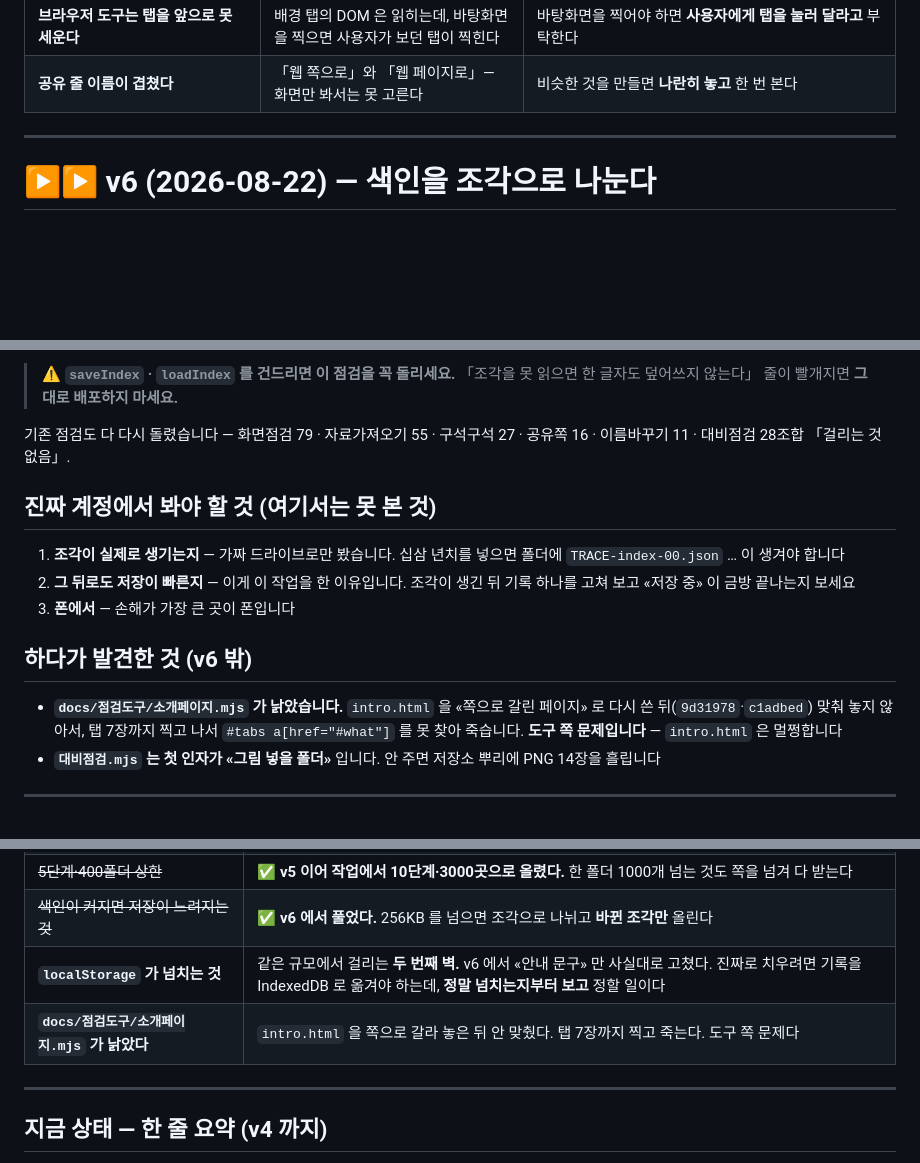
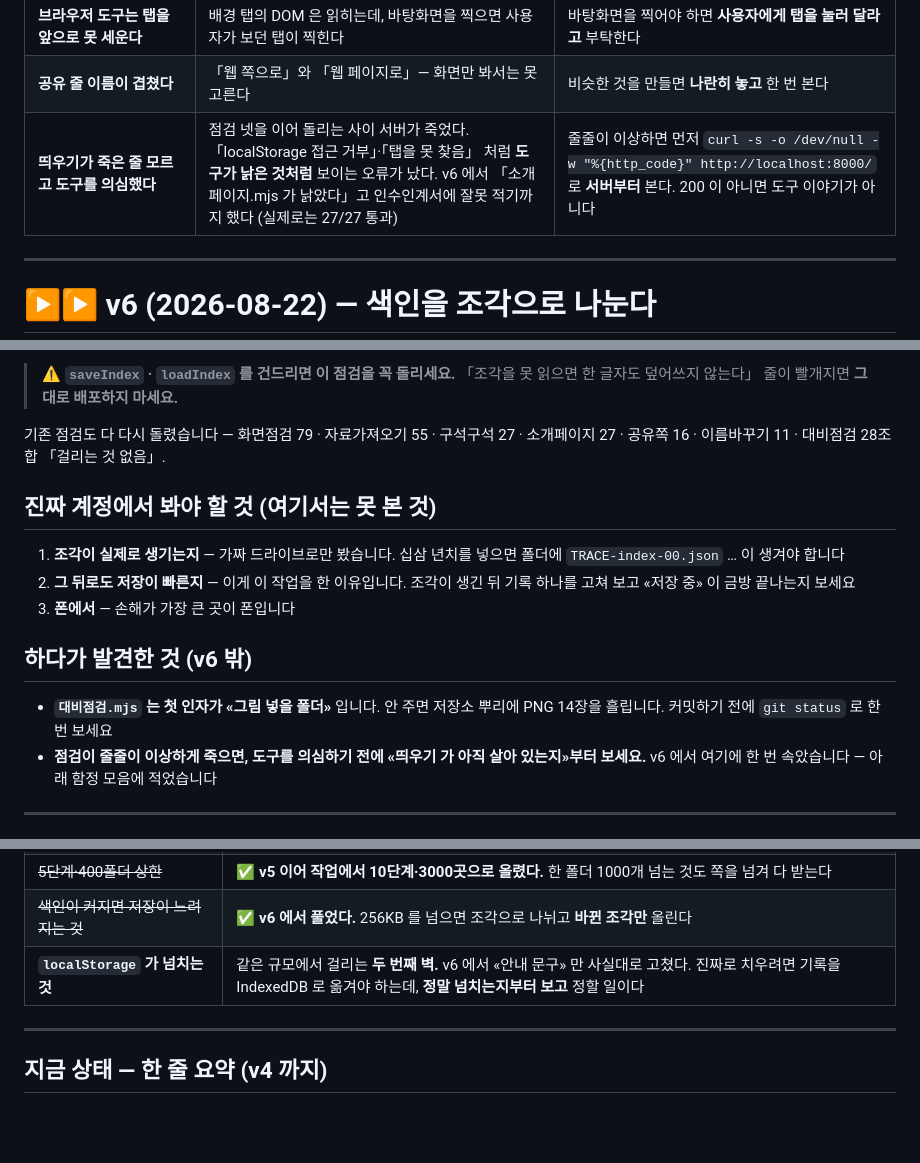
Before and after one commit to legoschool/pkems-googlenote, a Markdown page: docs/작업이어가기.md, 3 parts joined by grey strips. GitHub-like rendering; blank space fills up the shorter version.

Commit message:
「소개페이지.mjs 가 낡았다」는 앞 커밋의 말을 거둔다
틀린 말이었다. 지금 그대로 27/27 통과한다.
탭 7장까지 찍고 죽었던 것은 도구가 낡아서가 아니라,
점검 넷을 이어 돌리는 사이 띄우기(localhost:8000)가 죽어 있었기 때문이다.
「localStorage 접근 거부」·「탭을 못 찾음」처럼 도구가 낡은 것처럼 보이는 오류가 나서
그대로 인수인계서에 적었다.

- 「하다가 발견한 것」과 「다음에 손댈 만한 것」에서 그 줄을 걷어냈다.
- 대신 함정 모음에 넣었다 — 점검이 줄줄이 이상하면 도구를 의심하기 전에
  curl 로 서버가 200 인지부터 본다.
- 남겨 둘 만한 것은 하나다: 대비점검.mjs 는 첫 인자가 «그림 넣을 폴더»라
  안 주면 저장소 뿌리에 PNG 14장을 흘린다.
- v6 점검 목록에 소개페이지 27 을 넣었다.

Co-Authored-By: Claude Opus 5 <noreply@anthropic.com>

```diff
--- a/docs/작업이어가기.md
+++ b/docs/작업이어가기.md
@@ -169,6 +169,7 @@
 | **이름이 겹친다** | 「블록」을 찾다가 「블록**놀이**」가 먼저 잡혔다 | 이름 칸만 정확히 견준다 |
 | **브라우저 도구는 탭을 앞으로 못 세운다** | 배경 탭의 DOM 은 읽히는데, 바탕화면을 찍으면 사용자가 보던 탭이 찍힌다 | 바탕화면을 찍어야 하면 **사용자에게 탭을 눌러 달라고** 부탁한다 |
 | **공유 줄 이름이 겹쳤다** | 「웹 쪽으로」와 「웹 페이지로」— 화면만 봐서는 못 고른다 | 비슷한 것을 만들면 **나란히 놓고** 한 번 본다 |
+| **띄우기가 죽은 줄 모르고 도구를 의심했다** | 점검 넷을 이어 돌리는 사이 서버가 죽었다. 「localStorage 접근 거부」·「탭을 못 찾음」 처럼 **도구가 낡은 것처럼** 보이는 오류가 났다. v6 에서 「소개페이지.mjs 가 낡았다」고 인수인계서에 잘못 적기까지 했다 (실제로는 27/27 통과) | 줄줄이 이상하면 먼저 `curl -s -o /dev/null -w "%{http_code}" http://localhost:8000/` 로 **서버부터** 본다. 200 이 아니면 도구 이야기가 아니다 |
 
 ---
 
@@ -263,8 +264,8 @@
 > ⚠️ **`saveIndex` · `loadIndex` 를 건드리면 이 점검을 꼭 돌리세요.**
 > 「조각을 못 읽으면 한 글자도 덮어쓰지 않는다」 줄이 빨개지면 **그대로 배포하지 마세요.**
 
-기존 점검도 다 다시 돌렸습니다 — 화면점검 79 · 자료가져오기 55 · 구석구석 27 · 공유쪽 16 ·
-이름바꾸기 11 · 대비점검 28조합 「걸리는 것 없음」.
+기존 점검도 다 다시 돌렸습니다 — 화면점검 79 · 자료가져오기 55 · 구석구석 27 · 소개페이지 27 ·
+공유쪽 16 · 이름바꾸기 11 · 대비점검 28조합 「걸리는 것 없음」.
 
 ## 진짜 계정에서 봐야 할 것 (여기서는 못 본 것)
 
@@ -276,10 +277,10 @@
 
 ## 하다가 발견한 것 (v6 밖)
 
-- **`docs/점검도구/소개페이지.mjs` 가 낡았습니다.** `intro.html` 을 «쪽으로 갈린 페이지» 로
-  다시 쓴 뒤(`9d31978`·`c1adbed`) 맞춰 놓지 않아서, 탭 7장까지 찍고 나서
-  `#tabs a[href="#what"]` 를 못 찾아 죽습니다. **도구 쪽 문제입니다** — `intro.html` 은 멀쩡합니다
-- **`대비점검.mjs` 는 첫 인자가 «그림 넣을 폴더»** 입니다. 안 주면 저장소 뿌리에 PNG 14장을 흘립니다
+- **`대비점검.mjs` 는 첫 인자가 «그림 넣을 폴더»** 입니다. 안 주면 저장소 뿌리에 PNG 14장을 흘립니다.
+  커밋하기 전에 `git status` 로 한 번 보세요
+- **점검이 줄줄이 이상하게 죽으면, 도구를 의심하기 전에 «띄우기 가 아직 살아 있는지»부터 보세요.**
+  v6 에서 여기에 한 번 속았습니다 — 아래 함정 모음에 적었습니다
 
 ---
 
@@ -823,7 +824,6 @@ node -e "const fs=require('fs');const h=fs.readFileSync('index.html','utf8');con
 | ~~5단계·400폴더 상한~~ | ✅ **v5 이어 작업에서 10단계·3000곳으로 올렸다.** 한 폴더 1000개 넘는 것도 쪽을 넘겨 다 받는다 |
 | ~~색인이 커지면 저장이 느려지는 것~~ | ✅ **v6 에서 풀었다.** 256KB 를 넘으면 조각으로 나뉘고 **바뀐 조각만** 올린다 |
 | **`localStorage` 가 넘치는 것** | 같은 규모에서 걸리는 **두 번째 벽.** v6 에서 «안내 문구» 만 사실대로 고쳤다. 진짜로 치우려면 기록을 IndexedDB 로 옮겨야 하는데, **정말 넘치는지부터 보고** 정할 일이다 |
-| **`docs/점검도구/소개페이지.mjs` 가 낡았다** | `intro.html` 을 쪽으로 갈라 놓은 뒤 안 맞췄다. 탭 7장까지 찍고 죽는다. 도구 쪽 문제다 |
 
 ---
 
```
